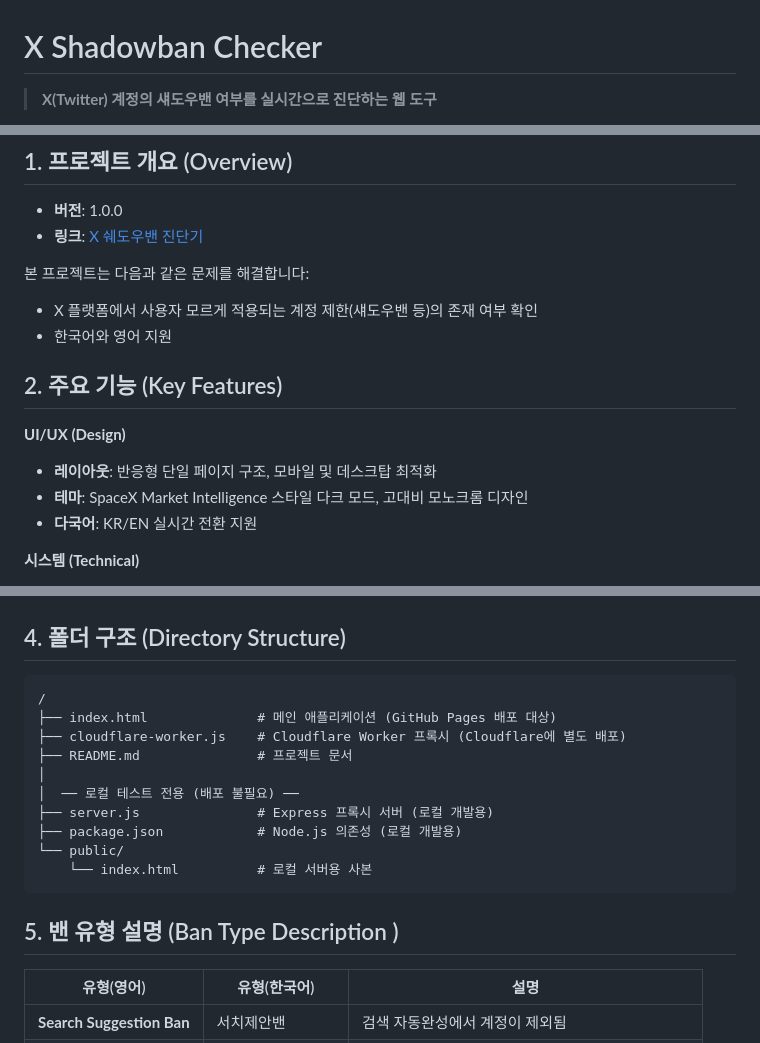
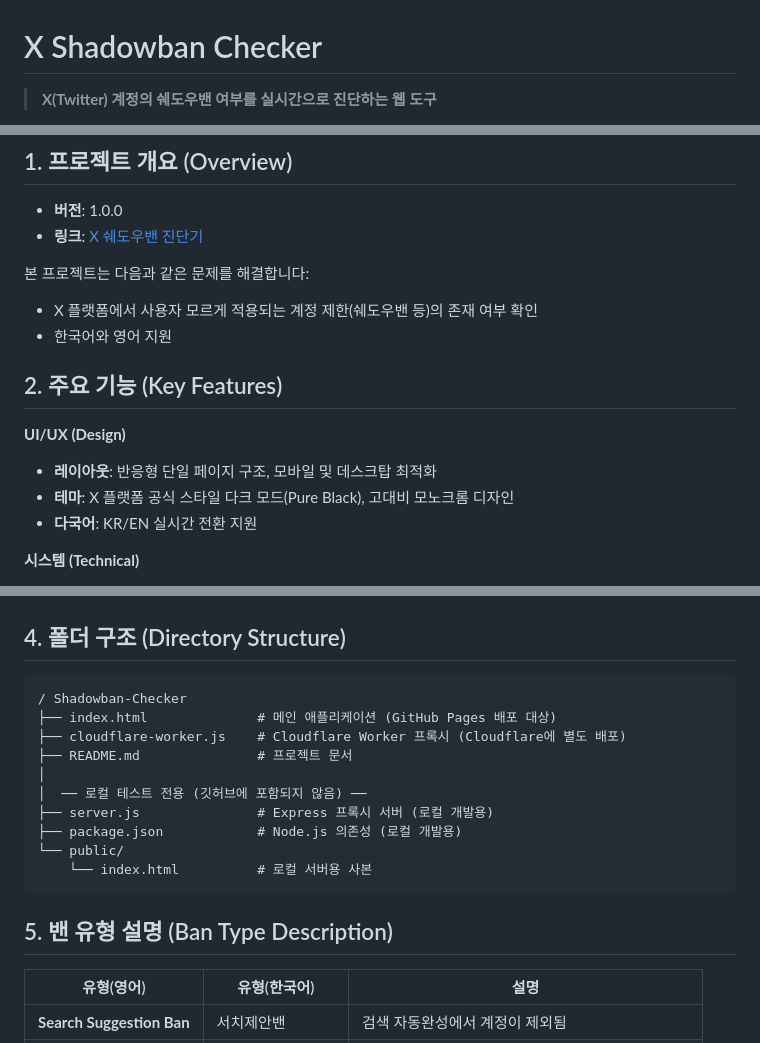
Before and after one commit to JTech-CO/Shadowban-Checker, a Markdown page: README.md, 3 parts joined by grey strips. Rendered like a GitHub page.

````diff
--- a/README.md
+++ b/README.md
@@ -1,4 +1,4 @@
 # X Shadowban Checker
 
-> **X(Twitter) 계정의 섀도우밴 여부를 실시간으로 진단하는 웹 도구**
+> **X(Twitter) 계정의 쉐도우밴 여부를 실시간으로 진단하는 웹 도구**
 
@@ -10,14 +12,14 @@
 - **링크**: [X 쉐도우밴 진단기](<https://jtech-co.github.io/Shadowban-Checker/index.html>)
 
 본 프로젝트는 다음과 같은 문제를 해결합니다:
-- X 플랫폼에서 사용자 모르게 적용되는 계정 제한(섀도우밴 등)의 존재 여부 확인
+- X 플랫폼에서 사용자 모르게 적용되는 계정 제한(쉐도우밴 등)의 존재 여부 확인
 - 한국어와 영어 지원
 
 ## 2. 주요 기능 (Key Features)
 
 **UI/UX (Design)**
 - **레이아웃**: 반응형 단일 페이지 구조, 모바일 및 데스크탑 최적화
-- **테마**: SpaceX Market Intelligence 스타일 다크 모드, 고대비 모노크롬 디자인
+- **테마**: X 플랫폼 공식 스타일 다크 모드(Pure Black), 고대비 모노크롬 디자인
 - **다국어**: KR/EN 실시간 전환 지원
 
 **시스템 (Technical)**
@@ -39,19 +41,19 @@
 ## 4. 폴더 구조 (Directory Structure)
 
 ```text
-/
+/ Shadowban-Checker
 ├── index.html              # 메인 애플리케이션 (GitHub Pages 배포 대상)
 ├── cloudflare-worker.js    # Cloudflare Worker 프록시 (Cloudflare에 별도 배포)
 ├── README.md               # 프로젝트 문서
 │
-│  ── 로컬 테스트 전용 (배포 불필요) ──
+│  ── 로컬 테스트 전용 (깃허브에 포함되지 않음) ──
 ├── server.js               # Express 프록시 서버 (로컬 개발용)
 ├── package.json            # Node.js 의존성 (로컬 개발용)
 └── public/
     └── index.html          # 로컬 서버용 사본
 ```
 
-## 5. 밴 유형 설명 (Ban Type Description )
+## 5. 밴 유형 설명 (Ban Type Description)
 
 | 유형(영어) | 유형(한국어) | 설명 |
 | --- | --- | ---|
````
Also changed, not shown: other parts of README.md (+3 -1 lines).
